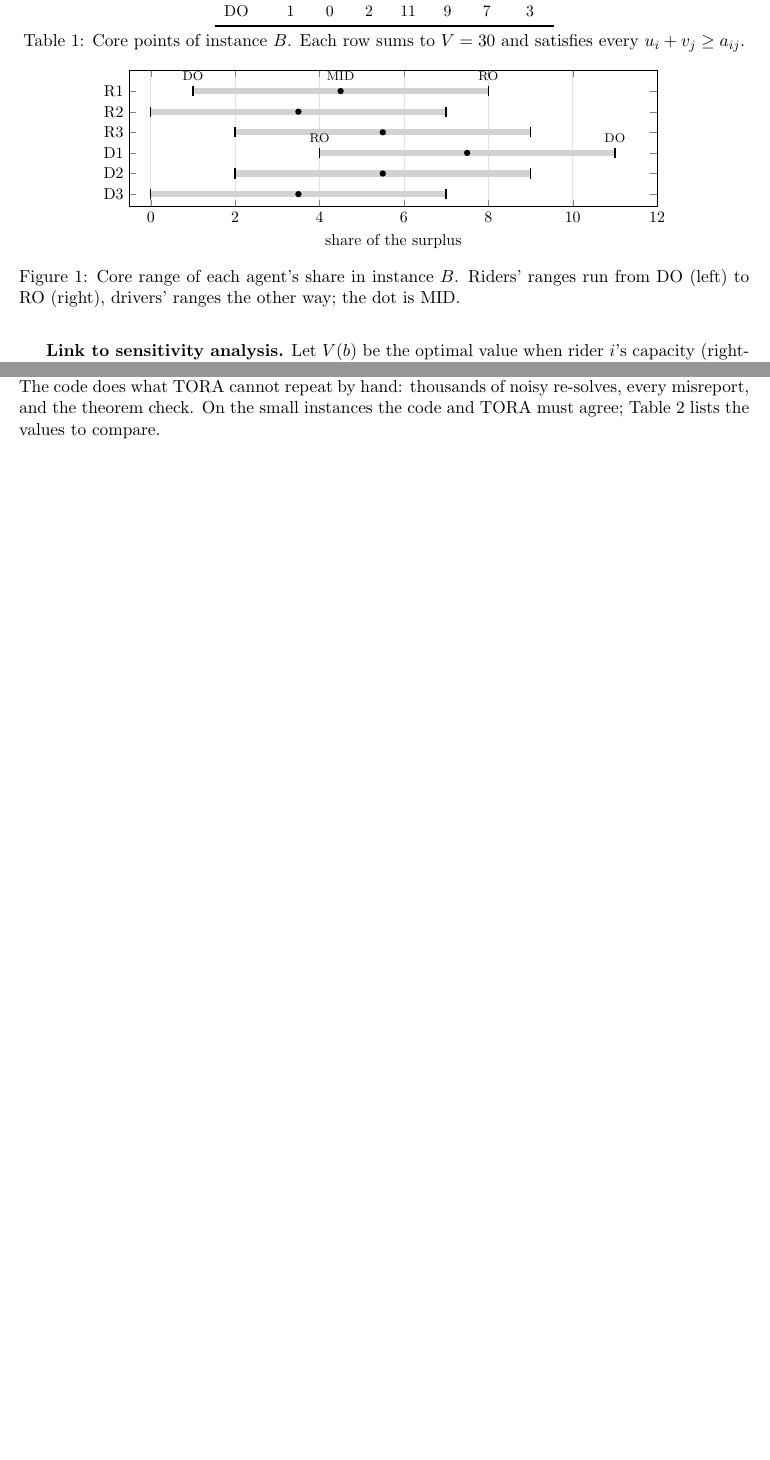
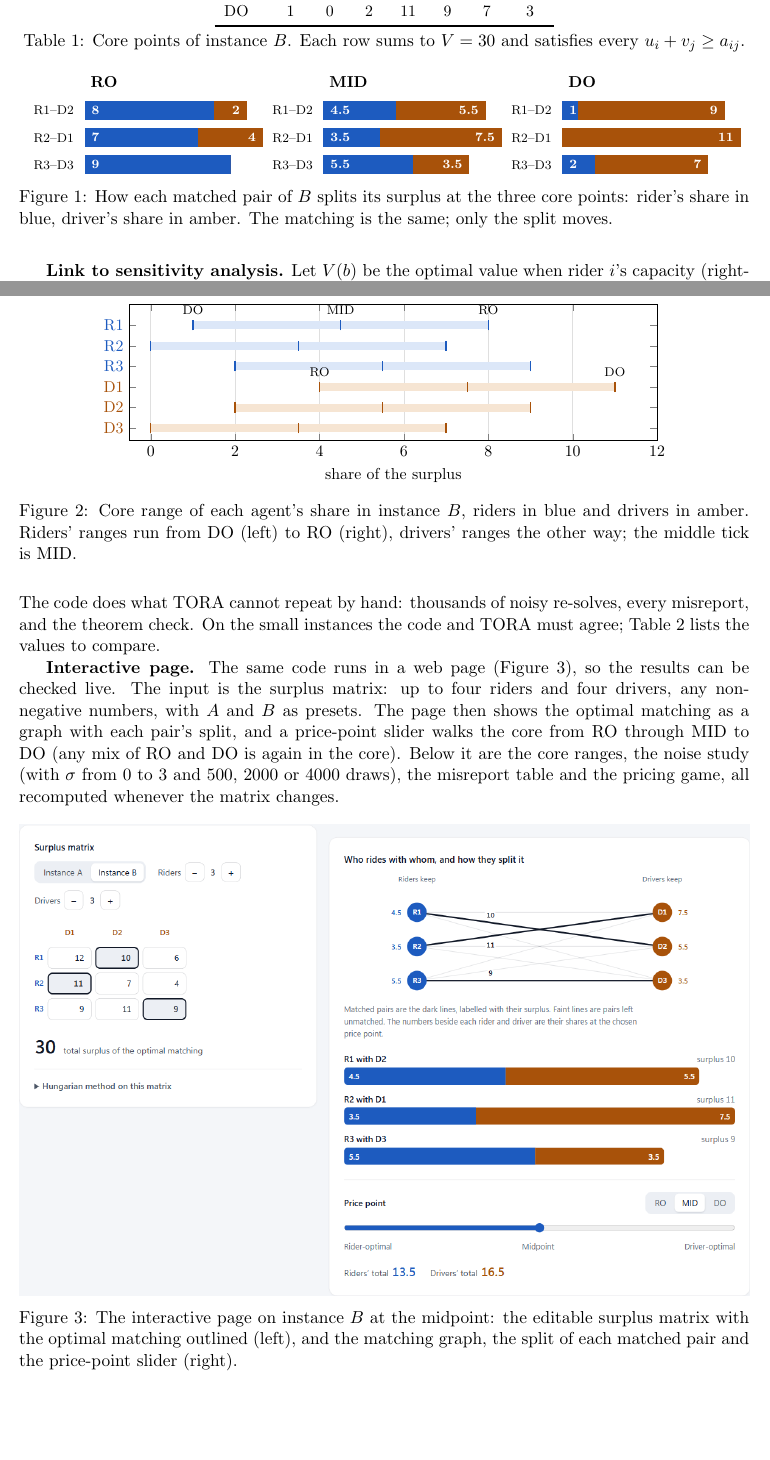
Before and after one commit to Anirudh2007/core-pricing, a LaTeX document (report/main.tex): two parts of pages 2 and 3 of 5 before the commit and two parts of pages 2 and 3 of 6 after it, joined at a grey line, cut so that both start at the same text, the shorter picture padded with empty space. Compiled offline with pdfLaTeX.

Commit message:
match report figures to the page and describe the interactive page

```diff
--- a/report/main.tex
+++ b/report/main.tex
@@ -68,20 +82,36 @@ DO  & 1   & 0   & 2   & 11  & 9   & 7   & 3 \\
 \label{tab:core}
 \end{table}
 
+\begin{figure}[htbp]
+\centering
+\begin{tikzpicture}
+\foreach \name/\x/\a/\b/\c/\d/\e/\f in {RO/0/8/2/7/4/9/0, MID/5.3/4.5/5.5/3.5/7.5/5.5/3.5, DO/10.6/1/9/0/11/2/7} {
+  \begin{scope}[xshift=\x cm]
+    \node[font=\small\bfseries,anchor=west] at (0,2.05) {\name};
+    \splitbar{1.2}{\a}{\b}{R1--D2}
+    \splitbar{0.6}{\c}{\d}{R2--D1}
+    \splitbar{0}{\e}{\f}{R3--D3}
+  \end{scope}
+}
+\end{tikzpicture}
+\caption{How each matched pair of $B$ splits its surplus at the three core points: rider's share in blue, driver's share in amber. The matching is the same; only the split moves.}
+\label{fig:split}
+\end{figure}
+
 \begin{figure}[h]
 \centering
 \begin{tikzpicture}
 \begin{axis}[
   width=0.82\textwidth, height=4.6cm,
   xmin=-0.5, xmax=12, ymin=0.4, ymax=7,
-  ytick={1,...,6}, yticklabels={D3,D2,D1,R3,R2,R1},
+  ytick={1,...,6}, yticklabels={\textcolor{driver}{D3},\textcolor{driver}{D2},\textcolor{driver}{D1},\textcolor{rider}{R3},\textcolor{rider}{R2},\textcolor{rider}{R1}},
   xlabel={share of the surplus}, xtick={0,2,...,12},
   xmajorgrids, grid style={gray!25}, tick label style={font=\small}, label style={font=\small}]
-\foreach \y/\lo/\mid/\hi in {6/1/4.5/8, 5/0/3.5/7, 4/2/5.5/9, 3/4/7.5/11, 2/2/5.5/9, 1/0/3.5/7} {
-  \edef\temp{\noexpand\draw[line width=4pt, gray!35] (axis cs:\lo,\y) -- (axis cs:\hi,\y);
-    \noexpand\draw[thick] (axis cs:\lo,\y-0.25) -- (axis cs:\lo,\y+0.25);
-    \noexpand\draw[thick] (axis cs:\hi,\y-0.25) -- (axis cs:\hi,\y+0.25);
-    \noexpand\fill (axis cs:\mid,\y) circle (2pt);}
+\foreach \y/\lo/\mid/\hi/\c in {6/1/4.5/8/rider, 5/0/3.5/7/rider, 4/2/5.5/9/rider, 3/4/7.5/11/driver, 2/2/5.5/9/driver, 1/0/3.5/7/driver} {
+  \edef\temp{\noexpand\draw[line width=5pt, \c soft] (axis cs:\lo,\y) -- (axis cs:\hi,\y);
+    \noexpand\draw[thick, \c] (axis cs:\lo,\y-0.25) -- (axis cs:\lo,\y+0.25);
+    \noexpand\draw[thick, \c] (axis cs:\hi,\y-0.25) -- (axis cs:\hi,\y+0.25);
+    \noexpand\draw[thick, \c] (axis cs:\mid,\y-0.25) -- (axis cs:\mid,\y+0.25);}
   \temp
 }
 \node[font=\scriptsize, above] at (axis cs:8,6.2) {RO};
@@ -91,7 +121,7 @@ DO  & 1   & 0   & 2   & 11  & 9   & 7   & 3 \\
 \node[font=\scriptsize, above] at (axis cs:11,3.2) {DO};
 \end{axis}
 \end{tikzpicture}
-\caption{Core range of each agent's share in instance $B$. Riders' ranges run from DO (left) to RO (right), drivers' ranges the other way; the dot is MID.}
+\caption{Core range of each agent's share in instance $B$, riders in blue and drivers in amber. Riders' ranges run from DO (left) to RO (right), drivers' ranges the other way; the middle tick is MID.}
 \label{fig:ranges}
 \end{figure}
 
@@ -117,6 +147,15 @@ and the bold zeros give R1--D2, R2--D1, R3--D3 with cost $36-30=6$, the same mat
 \section{Relationship to TORA: Hand Solutions and Code}
 
 Every small LP is solved by hand in TORA~\cite{taha}: the primal assignment LP for $A$ (4 variables, 4 constraints) and $B$ (9 variables, 6 constraints), where we read the iterations, the final tableau with its zero-valued basic variable, the dual values and the sensitivity table; the RO and DO LPs (maximise or minimise $\sum u_i$ subject to $u_i+v_j\ge a_{ij}$ and $\sum u+\sum v=V$), which need artificial variables; the same assignment as a balanced transportation problem with supplies and demands 1 and cost $K-a$, from all three starting solutions; and the platform game as an LP (Section~3.3). The code does what TORA cannot repeat by hand: thousands of noisy re-solves, every misreport, and the theorem check. On the small instances the code and TORA must agree; Table~\ref{tab:tora} lists the values to compare.
+
+\textbf{Interactive page.} The same code runs in a web page (Figure~\ref{fig:page}), so the results can be checked live. The input is the surplus matrix: up to four riders and four drivers, any non-negative numbers, with $A$ and $B$ as presets. The page then shows the optimal matching as a graph with each pair's split, and a price-point slider walks the core from RO through MID to DO (any mix of RO and DO is again in the core). Below it are the core ranges, the noise study (with $\sigma$ from 0 to 3 and 500, 2000 or 4000 draws), the misreport table and the pricing game, all recomputed whenever the matrix changes.
+
+\begin{figure}[htbp]
+\centering
+\includegraphics[width=\textwidth]{figures/page-market.png}
+\caption{The interactive page on instance $B$ at the midpoint: the editable surplus matrix with the optimal matching outlined (left), and the matching graph, the split of each matched pair and the price-point slider (right).}
+\label{fig:page}
+\end{figure}
 
 \begin{table}[h]
 \centering\small
```
Also changed, not shown: report/figures/page-market.png (added), report/main.tex (42 more changed lines).
